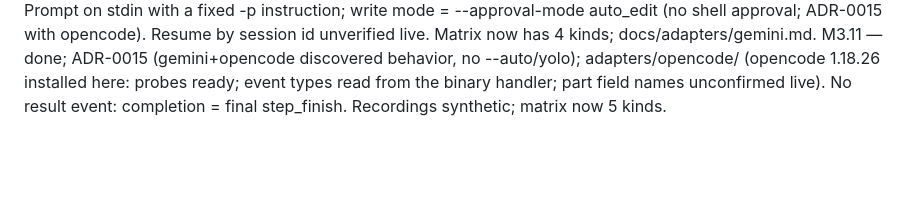
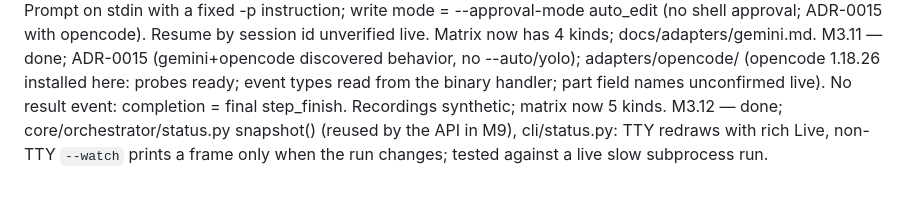
Before and after one commit to tanmoy162111/AIX, a Markdown page: docs/playbook/PROGRESS.md, the part around one of its changes. GitHub-like rendering; blank space fills up the shorter version.

Commit message:
docs(progress): tick M3.12
Co-Authored-By: Claude Sonnet 5 <noreply@anthropic.com>

```diff
--- a/docs/playbook/PROGRESS.md
+++ b/docs/playbook/PROGRESS.md
@@ -185,3 +185,4 @@ M3.9 — done; core/orchestrator/executor.py execute_graph/execute_run (per-atte
 M3.8 — done; ADR-0014; core/scheduler/engine.py (TaskDriver protocol; driver owns state), executor `_Driver`, cli/cancel.py + core/orchestrator/cancel.py; e2e tests send real SIGINT and run `aix cancel` against a live subprocess. Budget checks deferred to M5.10; handoff-in-prompt to M6 (so G2 in M3.13 asserts routing/independence only).
 M3.10 — done; adapters/gemini/ (gemini-cli 0.55.1 installed here: probes ready; event schema read from its bundle source, no paid call). Recordings synthetic. Prompt on stdin with a fixed -p instruction; write mode = --approval-mode auto_edit (no shell approval; ADR-0015 with opencode). Resume by session id unverified live. Matrix now has 4 kinds; docs/adapters/gemini.md.
 M3.11 — done; ADR-0015 (gemini+opencode discovered behavior, no --auto/yolo); adapters/opencode/ (opencode 1.18.26 installed here: probes ready; event types read from the binary handler; part field names unconfirmed live). No result event: completion = final step_finish. Recordings synthetic; matrix now 5 kinds.
+M3.12 — done; core/orchestrator/status.py snapshot() (reused by the API in M9), cli/status.py: TTY redraws with rich Live, non-TTY `--watch` prints a frame only when the run changes; tested against a live slow subprocess run.
```
Also changed, not shown: other parts of docs/playbook/PROGRESS.md (+1 -1 lines).
